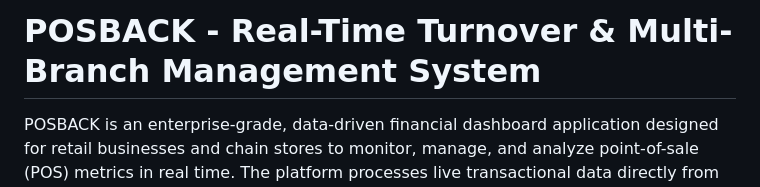
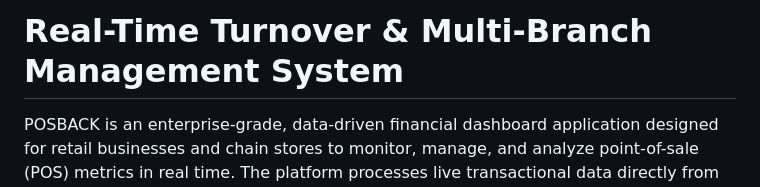
Before and after one commit to erdemaksoy/GiroDashboard, a Markdown page: README.md, the part around the change. Drawn GitHub-style.

```diff
--- a/README.md
+++ b/README.md
@@ -1,4 +1,4 @@
-# POSBACK - Real-Time Turnover & Multi-Branch Management System
+# Real-Time Turnover & Multi-Branch Management System
 
 POSBACK is an enterprise-grade, data-driven financial dashboard application designed for retail businesses and chain stores to monitor, manage, and analyze point-of-sale (POS) metrics in real time. The platform processes live transactional data directly from cash registers and cashiers, transforming raw financial metrics into actionable insights.
 
```
